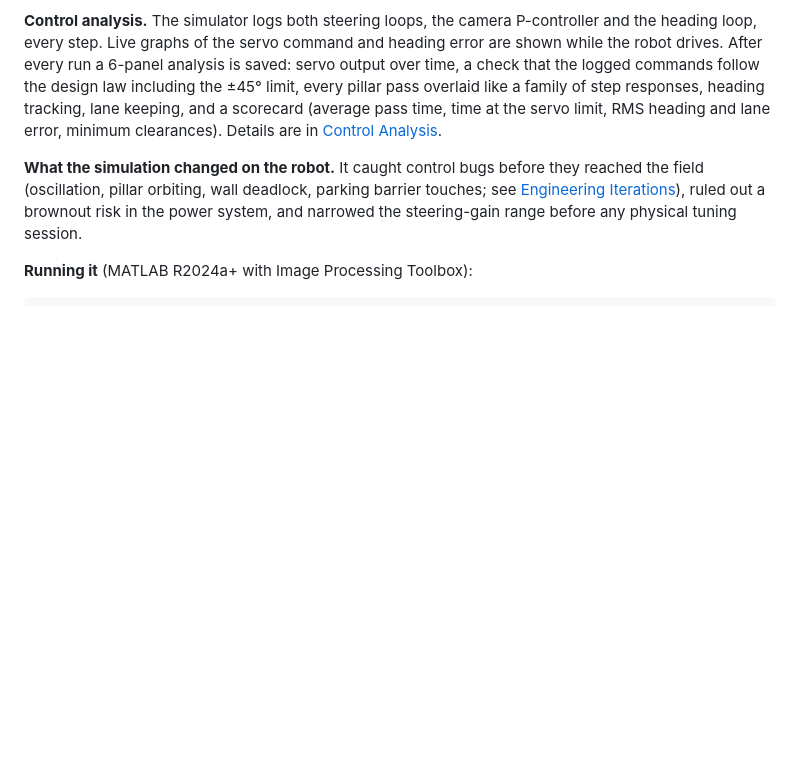
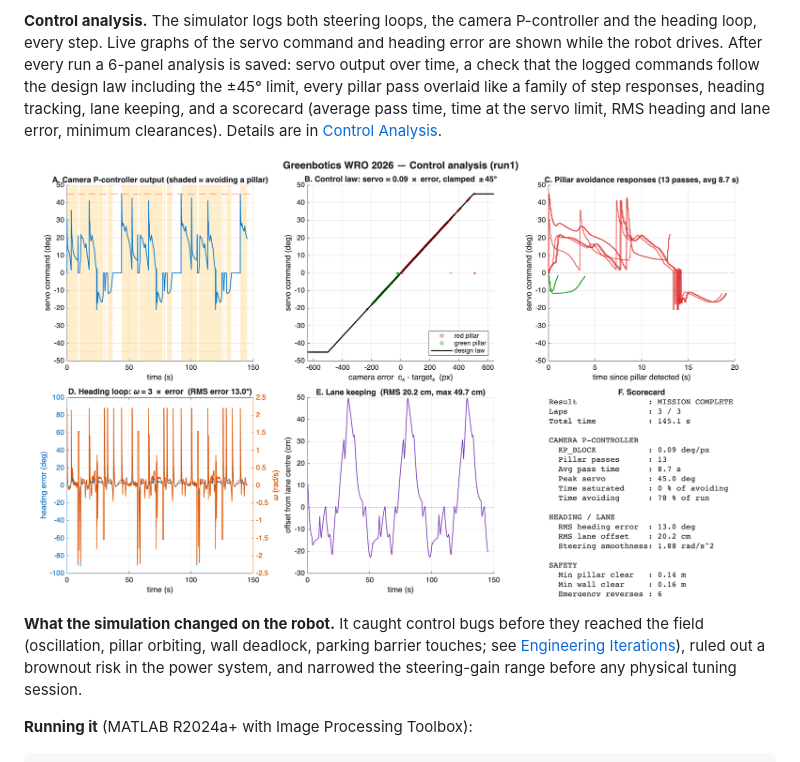
Before and after one commit to Devansh-awat/greenbotics-2026, a Markdown page: README.md, the part around the change. GitHub-like rendering; pictures changed too: matlab/control_analysis.png (added); blank space fills up the shorter version.

```diff
--- a/README.md
+++ b/README.md
@@ -1670,6 +1670,8 @@ The full MATLAB report and code are in the [matlab folder](matlab/README.md). Th
 
 **Control analysis.** The simulator logs both steering loops, the camera P-controller and the heading loop, every step. Live graphs of the servo command and heading error are shown while the robot drives. After every run a 6-panel analysis is saved: servo output over time, a check that the logged commands follow the design law including the ±45° limit, every pillar pass overlaid like a family of step responses, heading tracking, lane keeping, and a scorecard (average pass time, time at the servo limit, RMS heading and lane error, minimum clearances). Details are in [Control Analysis](matlab/README.md#control-analysis-inside-the-steering-loops).
 
+![Control analysis](https://github.com/Devansh-awat/greenbotics-2026/blob/main/matlab/control_analysis.png?raw=true)
+
 **What the simulation changed on the robot.** It caught control bugs before they reached the field (oscillation, pillar orbiting, wall deadlock, parking barrier touches; see [Engineering Iterations](matlab/README.md#engineering-iterations)), ruled out a brownout risk in the power system, and narrowed the steering-gain range before any physical tuning session.
 
 **Running it** (MATLAB R2024a+ with Image Processing Toolbox):
```
Also changed, not shown: matlab/README.md (+18 -0 lines).
